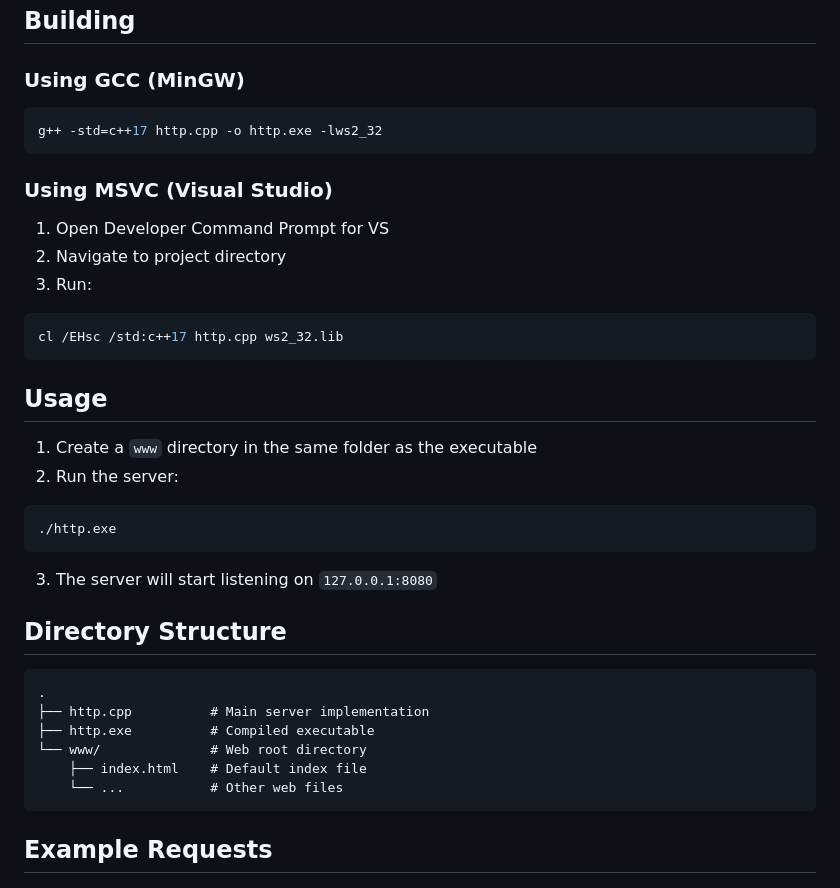
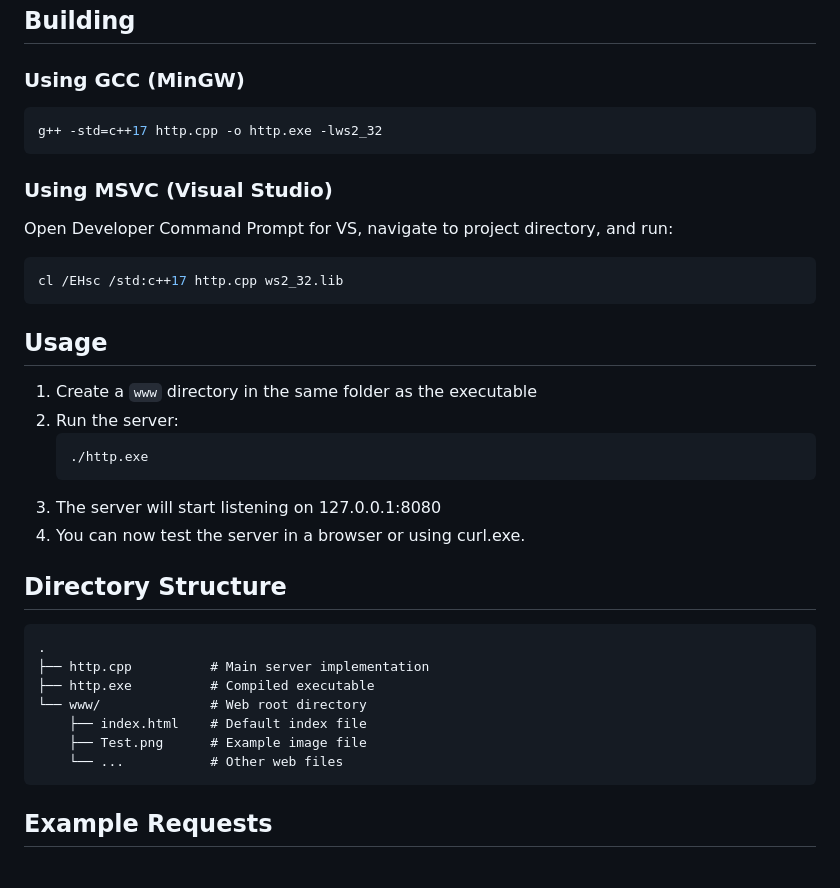
Before and after one commit to NikhilGuleria2004/CPP_HTTP_Server, a Markdown page: README.md, the part around one of its changes. GitHub-like rendering.

````diff
--- a/README.md
+++ b/README.md
@@ -27,16 +27,12 @@ A lightweight, multithreaded HTTP server implementation in C++ using Windows Soc
 ## Building
 
 ### Using GCC (MinGW)
-
 ```bash
 g++ -std=c++17 http.cpp -o http.exe -lws2_32
 ```
 
 ### Using MSVC (Visual Studio)
-
-1. Open Developer Command Prompt for VS
-2. Navigate to project directory
-3. Run:
+Open Developer Command Prompt for VS, navigate to project directory, and run:
 ```bash
 cl /EHsc /std:c++17 http.cpp ws2_32.lib
 ```
@@ -45,10 +41,11 @@ cl /EHsc /std:c++17 http.cpp ws2_32.lib
 
 1. Create a `www` directory in the same folder as the executable
 2. Run the server:
-```bash
-./http.exe
-```
-3. The server will start listening on `127.0.0.1:8080`
+   ```bash
+   ./http.exe
+   ```
+3. The server will start listening on 127.0.0.1:8080
+4. You can now test the server in a browser or using curl.exe.
 
 ## Directory Structure
 
@@ -58,6 +55,7 @@ cl /EHsc /std:c++17 http.cpp ws2_32.lib
 ├── http.exe          # Compiled executable
 └── www/              # Web root directory
     ├── index.html    # Default index file
+    ├── Test.png      # Example image file
     └── ...           # Other web files
 ```
 
````
Also changed, not shown: other parts of README.md (+45 -10 lines).
